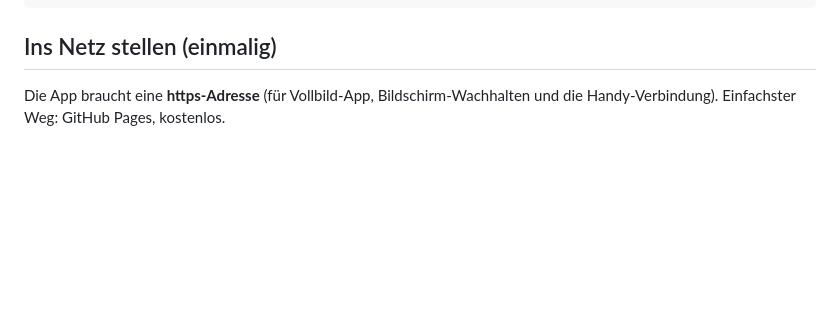
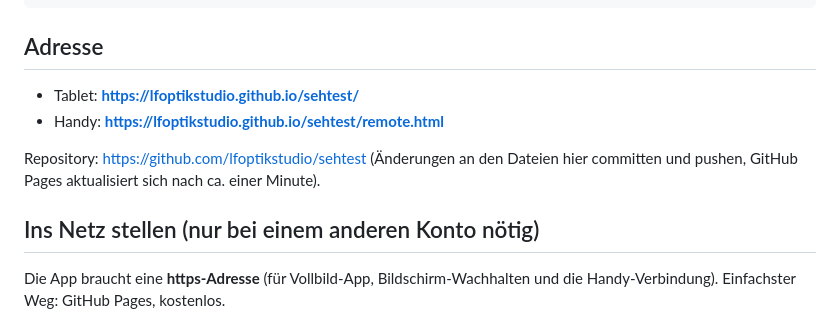
Before and after one commit to lfoptikstudio/sehtest, a Markdown page: README.md, the part around the change. Drawn GitHub-style; blank space fills up the shorter version.

Commit message:
README: Live-Adresse ergänzen
Co-Authored-By: Claude Fable 5.1 <noreply@anthropic.com>

````diff
--- a/README.md
+++ b/README.md
@@ -35,7 +35,14 @@ manifest.webmanifest, icon.svg, icon-180.png, icon-512.png
 vendor/         peerjs.min.js (MIT), qrcode.min.js (MIT)
 ```
 
-## Ins Netz stellen (einmalig)
+## Adresse
+
+- Tablet: **https://lfoptikstudio.github.io/sehtest/**
+- Handy: **https://lfoptikstudio.github.io/sehtest/remote.html**
+
+Repository: https://github.com/lfoptikstudio/sehtest (Änderungen an den Dateien hier committen und pushen, GitHub Pages aktualisiert sich nach ca. einer Minute).
+
+## Ins Netz stellen (nur bei einem anderen Konto nötig)
 
 Die App braucht eine **https-Adresse** (für Vollbild-App, Bildschirm-Wachhalten und die Handy-Verbindung).
 Einfachster Weg: GitHub Pages, kostenlos.
````
